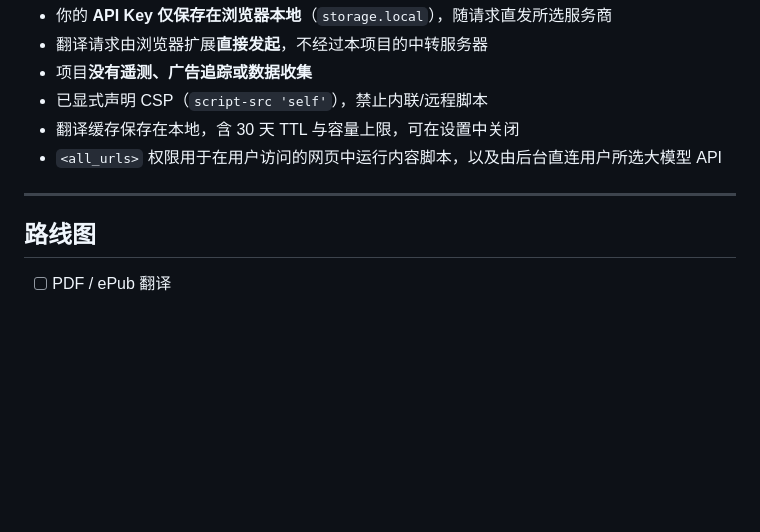
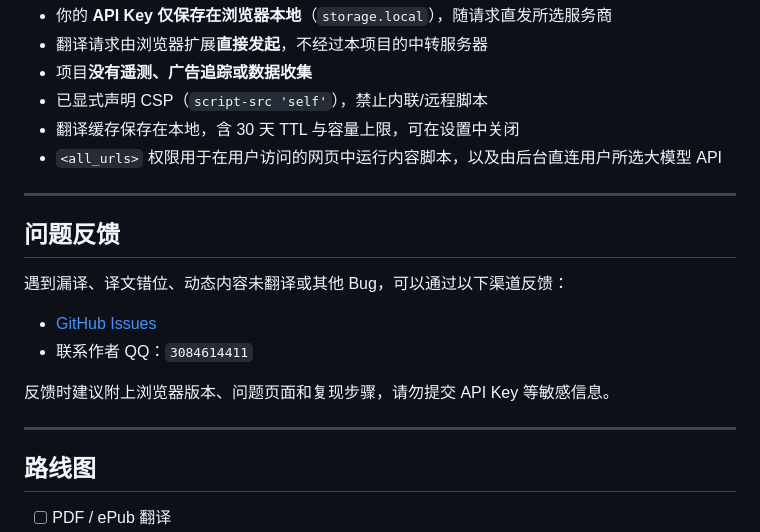
Before and after one commit to Lokeily/hao-fan, a Markdown page: README.md, the part around the change. Rendered like a GitHub page; blank space fills up the shorter version.

Commit message:
docs: add bug reporting channels

```diff
--- a/README.md
+++ b/README.md
@@ -193,6 +193,17 @@ open-translator-cn/
 
 ---
 
+## 问题反馈
+
+遇到漏译、译文错位、动态内容未翻译或其他 Bug，可以通过以下渠道反馈：
+
+- [GitHub Issues](https://github.com/Lokeily/Hao-Fan-/issues)
+- 联系作者 QQ：`3084614411`
+
+反馈时建议附上浏览器版本、问题页面和复现步骤，请勿提交 API Key 等敏感信息。
+
+---
+
 ## 路线图
 
 - [ ] PDF / ePub 翻译
```
